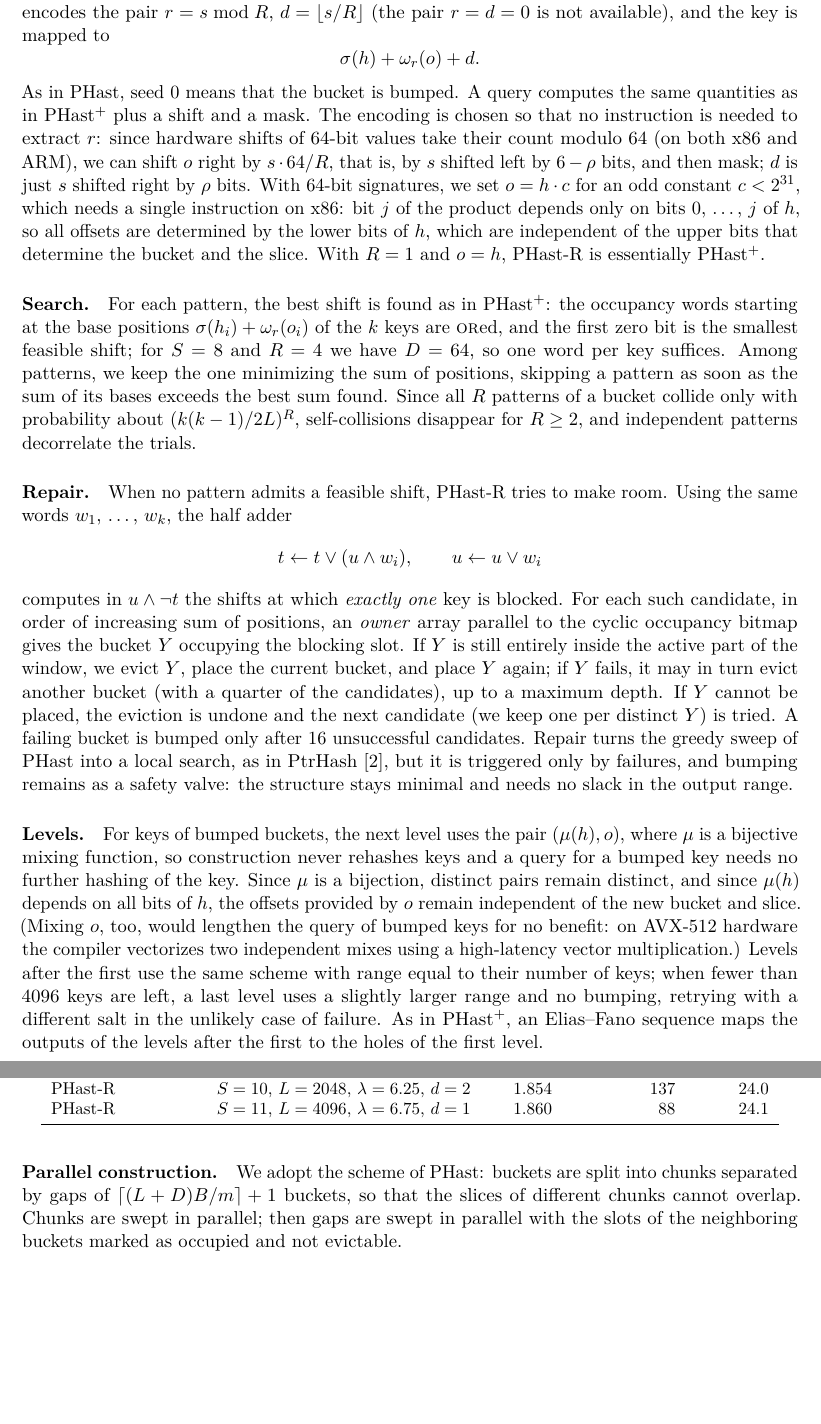
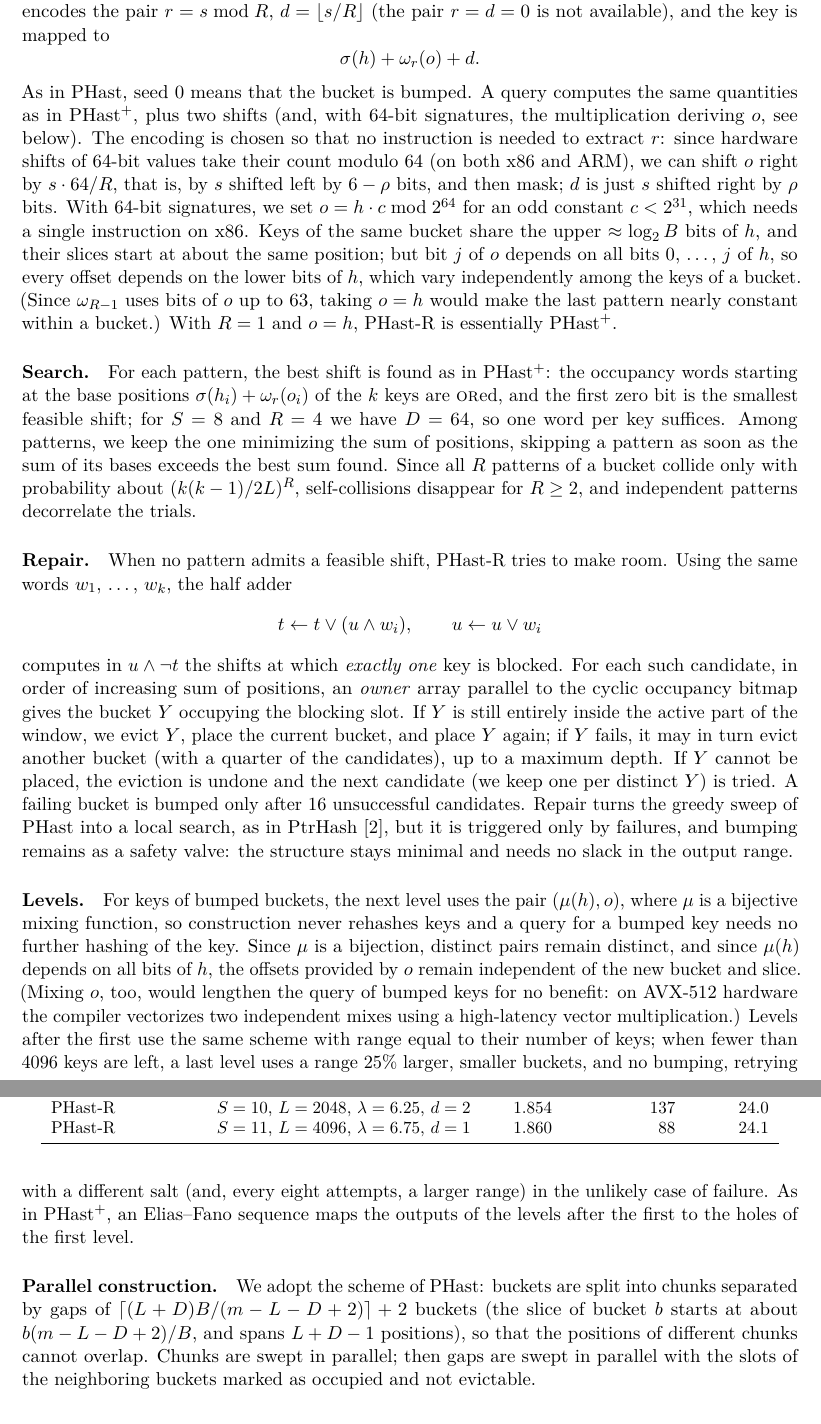
Before and after one commit to vigna/sux-rs, a LaTeX paper (paper/phast.tex): two parts of pages 3 and 4 of 6, joined at a grey line, cut so that both start at the same text, the shorter picture padded with empty space. Compiled offline with pdfLaTeX.

Commit message:
Paper: Section 3 matches the code (query cost, derivation of o, last level, gap size)
Co-Authored-By: Claude Opus 5.5 <noreply@anthropic.com>

```diff
--- a/paper/phast.tex
+++ b/paper/phast.tex
@@ -160,16 +160,19 @@ mapped to
 \sigma(h)+\omega_r(o)+d.
 \]
 As in \PHast, seed $0$ means that the bucket is bumped. A query computes the
-same quantities as in \PHastP plus a shift and a mask. The encoding is chosen
+same quantities as in \PHastP, plus two shifts (and, with 64-bit signatures,
+the multiplication deriving $o$, see below). The encoding is chosen
 so that no instruction is needed to extract $r$: since hardware shifts of
 64-bit values take their count modulo 64 (on both x86 and ARM), we can shift
 $o$ right by $s\cdot 64/R$, that is, by $s$ shifted left by $6-\rho$ bits, and
 then mask; $d$ is just $s$ shifted right by $\rho$ bits. With 64-bit
-signatures, we set $o=h\cdot c$ for an odd constant $c<2^{31}$, which needs a
-single instruction on x86: bit $j$ of the product depends only on bits $0$,
-\dots, $j$ of $h$, so all offsets are determined by the lower bits of $h$,
-which are independent of the upper bits that determine the bucket and the
-slice. With $R=1$ and $o=h$, \PHastR is essentially \PHastP.
+signatures, we set $o=h\cdot c \bmod 2^{64}$ for an odd constant $c<2^{31}$,
+which needs a single instruction on x86. Keys of the same bucket share the
+upper $\approx\log_2 B$ bits of $h$, and their slices start at about the same
+position; but bit $j$ of $o$ depends on all bits $0$, \dots, $j$ of $h$, so
+every offset depends on the lower bits of $h$, which vary independently among
+the keys of a bucket. (Since $\omega_{R-1}$ uses bits of $o$ up to $63$, taking
+$o=h$ would make the last pattern nearly constant within a bucket.) With $R=1$ and $o=h$, \PHastR is essentially \PHastP.
 
 \paragraph{Search.}
 For each pattern, the best shift is found as in \PHastP: the occupancy words
@@ -210,15 +213,17 @@ bucket and slice. (Mixing $o$, too, would lengthen the query of bumped keys
 for no benefit: on AVX-512 hardware the compiler vectorizes two independent
 mixes using a high-latency vector multiplication.) Levels after the first use the same
 scheme with range equal to their number of keys; when fewer than $4096$ keys
-are left, a last level uses a slightly larger range and no bumping, retrying
-with a different salt in the unlikely case of failure. As in \PHastP, an
+are left, a last level uses a range $25\%$ larger, smaller buckets, and no
+bumping, retrying with a different salt (and, every eight attempts, a larger
+range) in the unlikely case of failure. As in \PHastP, an
 Elias--Fano sequence maps the outputs of the levels after the first to the
 holes of the first level.
 
 \paragraph{Parallel construction.}
 We adopt the scheme of \PHast: buckets are split into chunks separated by gaps
-of $\lceil (L+D)B/m\rceil+1$ buckets, so that the slices of different chunks
-cannot overlap. Chunks are swept in parallel; then gaps are swept in parallel
+of $\lceil (L+D)B/(m-L-D+2)\rceil+2$ buckets (the slice of bucket $b$ starts at
+about $b(m-L-D+2)/B$, and spans $L+D-1$ positions), so that the positions of
+different chunks cannot overlap. Chunks are swept in parallel; then gaps are swept in parallel
 with the slots of the neighboring buckets marked as occupied and not
 evictable.
 
```
Also changed, not shown: paper/phast.tex (2 more changed lines).
